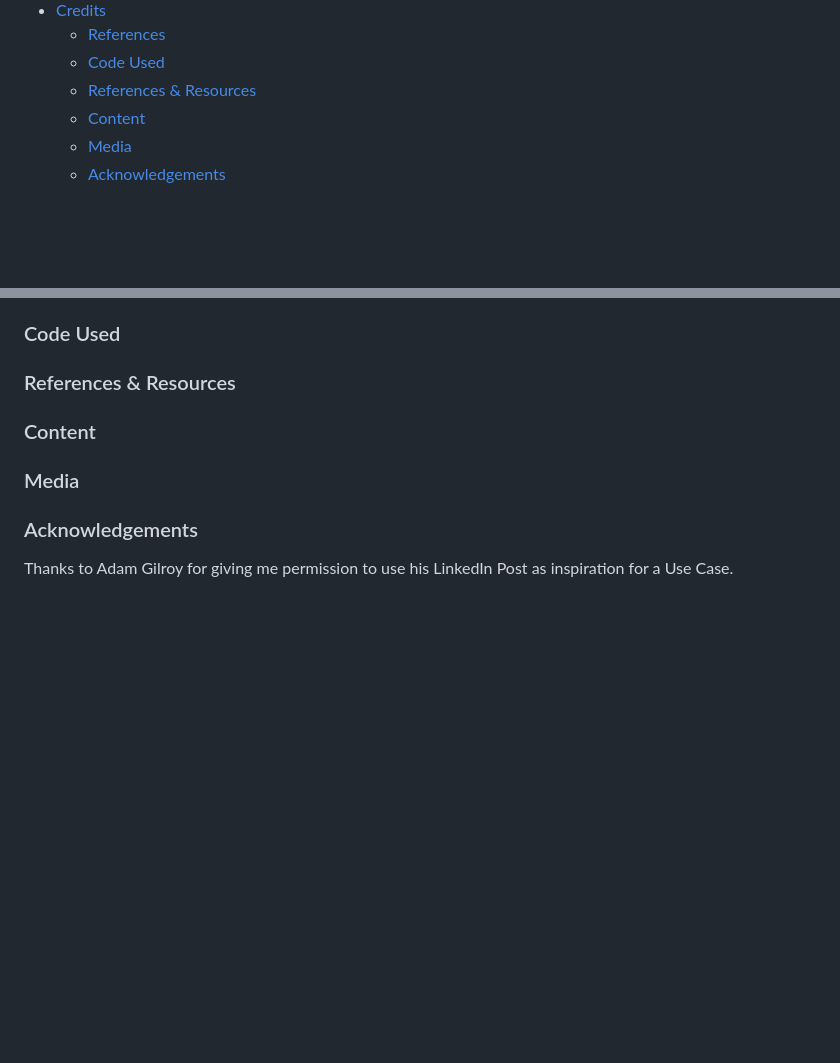
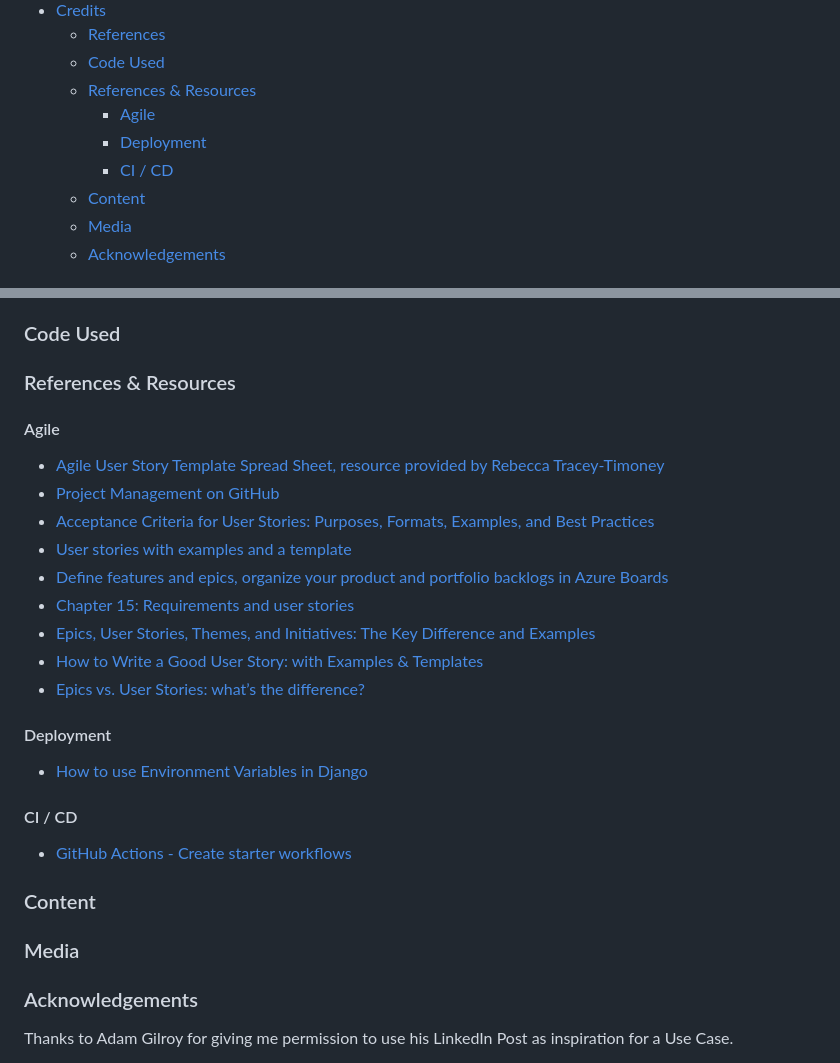
Before and after one commit to halfpintutopia/mindful-minutes, a Markdown page: README.md, 2 parts joined by grey strips. Rendered like a GitHub page; blank space fills up the shorter version.

Commit message:
docs: add references for agile

```diff
--- a/README.md
+++ b/README.md
@@ -28,6 +28,9 @@
   - [References](#references)
   - [Code Used](#code-used)
   - [References \& Resources](#references--resources)
+    - [Agile](#agile)
+    - [Deployment](#deployment)
+    - [CI / CD](#ci--cd)
   - [Content](#content)
   - [Media](#media)
   - [Acknowledgements](#acknowledgements)
@@ -243,6 +246,27 @@ For further details on testing, click [here](docs/testing/testing.md).
 
 ### References & Resources
 
+
+#### Agile
+
+- [Agile User Story Template Spread Sheet, resource provided by Rebecca Tracey-Timoney](https://docs.google.com/spreadsheets/d/1E87iXrwStqmuy0DatpK8e-pD3ygBqotS91npelTbVVs/edit?usp=sharing)
+- [Project Management on GitHub](https://www.topcoder.com/thrive/articles/project-management-on-github)
+- [Acceptance Criteria for User Stories: Purposes, Formats, Examples, and Best Practices](https://www.altexsoft.com/blog/business/acceptance-criteria-purposes-formats-and-best-practices/)
+- [User stories with examples and a template](https://www.atlassian.com/agile/project-management/user-stories)
+- [Define features and epics, organize your product and portfolio backlogs in Azure Boards](https://learn.microsoft.com/en-us/azure/devops/boards/backlogs/define-features-epics?view=azure-devops&tabs=agile-process)
+- [Chapter 15: Requirements and user stories](https://www.agilebusiness.org/dsdm-project-framework/requirements-and-user-stories.html)
+- [Epics, User Stories, Themes, and Initiatives: The Key Difference and Examples](https://www.altamira.ai/blog/difference-between-epics-vs-user-stories/)
+- [How to Write a Good User Story: with Examples & Templates](https://stormotion.io/blog/how-to-write-a-good-user-story-with-examples-templates/)
+- [Epics vs. User Stories: what’s the difference?](https://www.delibr.com/post/epics-vs-user-stories-whats-the-difference)
+
+#### Deployment
+
+- [How to use Environment Variables in Django](https://codinggear.blog/django-environment-variables/)
+
+#### CI / CD
+
+- [GitHub Actions - Create starter workflows](https://docs.github.com/en/actions/using-workflows/creating-starter-workflows-for-your-organization)
+
 ### Content
 
 ### Media
```
